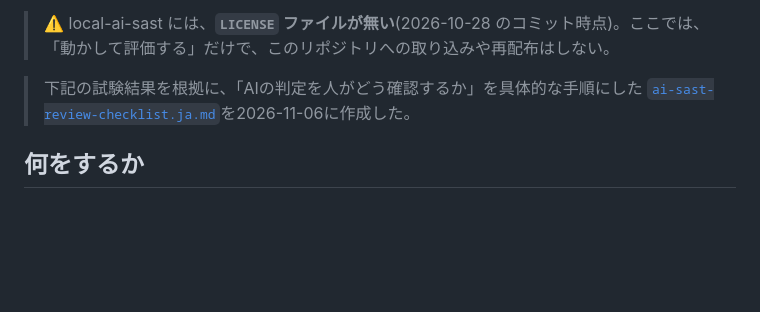
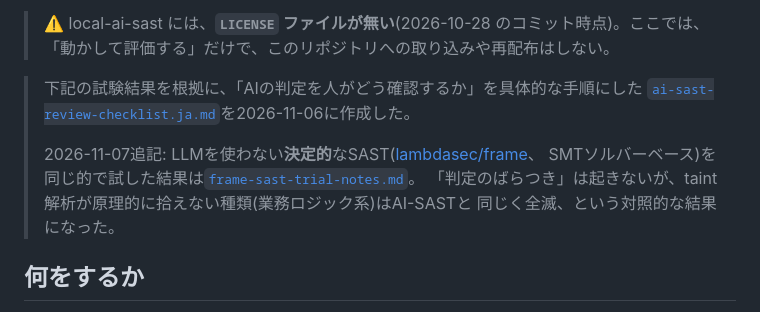
Before and after one commit to w-index-m/ai-agent-attack-defense, a Markdown page: security-scan/ai-sast-trial-notes.md, the part around the change. GitHub-like rendering; blank space fills up the shorter version.

```diff
--- a/security-scan/ai-sast-trial-notes.md
+++ b/security-scan/ai-sast-trial-notes.md
@@ -9,6 +9,11 @@
 
 > 下記の試験結果を根拠に、「AIの判定を人がどう確認するか」を具体的な手順にした
 > [`ai-sast-review-checklist.ja.md`](ai-sast-review-checklist.ja.md)を2026-11-06に作成した。
+>
+> 2026-11-07追記: LLMを使わない**決定的**なSAST([lambdasec/frame](https://github.com/lambdasec/frame)、
+> SMTソルバーベース)を同じ的で試した結果は[`frame-sast-trial-notes.md`](frame-sast-trial-notes.md)。
+> 「判定のばらつき」は起きないが、taint解析が原理的に拾えない種類(業務ロジック系)はAI-SASTと
+> 同じく全滅、という対照的な結果になった。
 
 ## 何をするか
 
```
Also changed, not shown: security-scan/frame-sast-trial-notes.md (added, +106 -0 lines).
